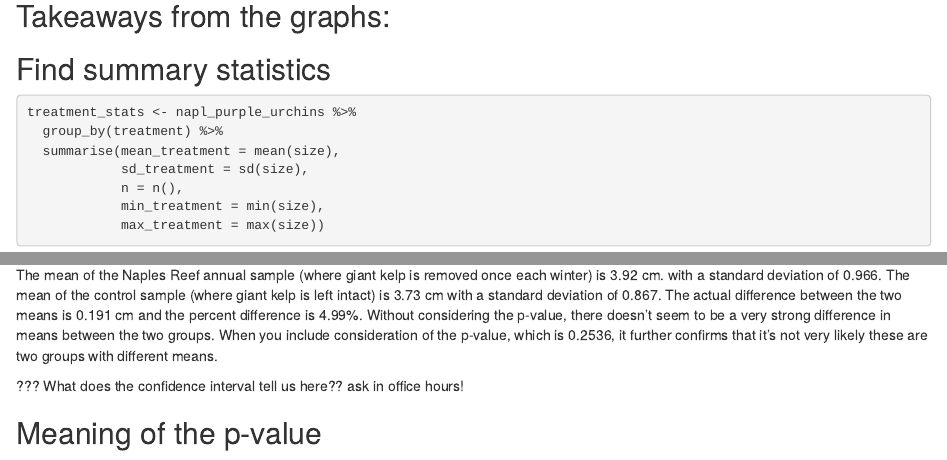
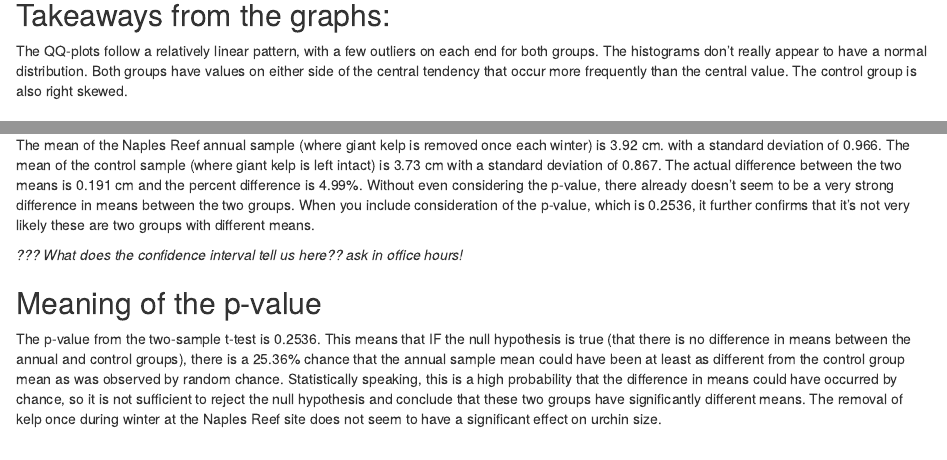
Before and after one commit to laurenskube/a3-task3-task4-ls, an R Markdown document (src/a3_task4_lauren_skube.Rmd): the page in a window 1100 px wide, from 1850 px down before the commit and from 1900 px down after it, so that both start at the same text, and a second part further down, joined at a grey line. Rendered offline with R 4.5, knitr and Pandoc, with nearby package versions; column names are cleaned by a stand-in for the janitor package.

Commit message:
statistical analysis of t-test and graphs

````diff
--- a/src/a3_task4_lauren_skube.Rmd
+++ b/src/a3_task4_lauren_skube.Rmd
@@ -57,6 +58,7 @@ ggplot(data = napl_purple_urchins, aes(x = size)) +
 ```
 
 ## Takeaways from the graphs:
+The QQ-plots follow a relatively linear pattern, with a few outliers on each end for both groups. The histograms don't really appear to have a normal distribution. Both groups have values on either side of the central tendency that occur more frequently than the central value. The control group is also right skewed.
 
 ## Find summary statistics
 
@@ -99,8 +101,10 @@ t.test(annual_sample, control_sample)
 ```
 
 
-The mean of the Naples Reef annual sample (where giant kelp is removed once each winter) is 3.92 cm. with a standard deviation of 0.966. The mean of the control sample (where giant kelp is left intact) is 3.73 cm with a standard deviation of 0.867. The actual difference between the two means is 0.191 cm and the percent difference is 4.99%. Without considering the p-value, there doesn't seem to be a very strong difference in means between the two groups. When you include consideration of the p-value, which is 0.2536, it further confirms that it's not very likely these are two groups with different means.
+The mean of the Naples Reef annual sample (where giant kelp is removed once each winter) is 3.92 cm. with a standard deviation of 0.966. The mean of the control sample (where giant kelp is left intact) is 3.73 cm with a standard deviation of 0.867. The actual difference between the two means is 0.191 cm and the percent difference is 4.99%. Without even considering the p-value, there already doesn't seem to be a very strong difference in means between the two groups. When you include consideration of the p-value, which is 0.2536, it further confirms that it's not very likely these are two groups with different means.
 
-??? What does the confidence interval tell us here?? ask in office hours!
+*??? What does the confidence interval tell us here?? ask in office hours!*
 
 ## Meaning of the p-value
+
+The p-value from the two-sample t-test is 0.2536. This means that IF the null hypothesis is true (that there is no difference in means between the annual and control groups), there is a 25.36% chance that the annual sample mean could have been at least as different from the control group mean as was observed by random chance. Statistically speaking, this is a high probability that the difference in means could have occurred by chance, so it is not sufficient to reject the null hypothesis and conclude that these two groups have significantly different means. The removal of kelp once during winter at the Naples Reef site does not seem to have a significant effect on urchin size.
````
Also changed, not shown: src/a3_task4_lauren_skube.html, src/a3_task4_lauren_skube.Rmd (1 more changed lines).
